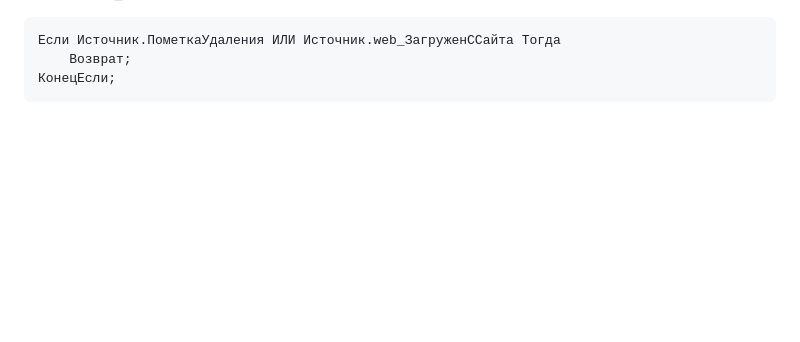
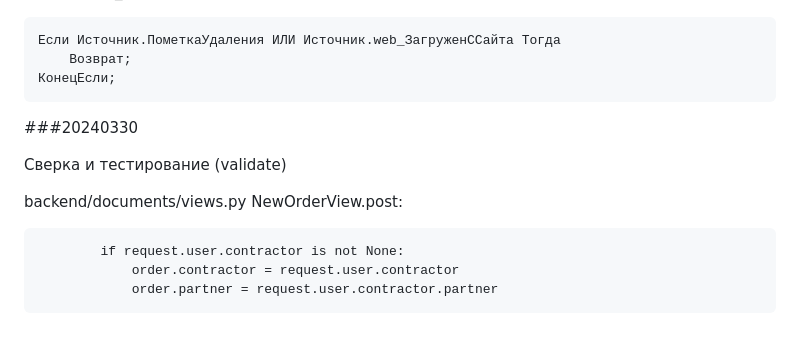
Before and after one commit to Dimanchella/B2B, a Markdown page: README.md, the part around the change. Drawn GitHub-style; blank space fills up the shorter version.

Commit message:
validate

````diff
--- a/README.md
+++ b/README.md
@@ -222,3 +222,14 @@ products.value = data.value?.results.results
 	Возврат;
 КонецЕсли;
 ```
+
+###20240330
+
+Сверка и тестирование (validate)
+
+backend/documents/views.py NewOrderView.post:
+```
+        if request.user.contractor is not None:
+            order.contractor = request.user.contractor
+            order.partner = request.user.contractor.partner
+```
````
